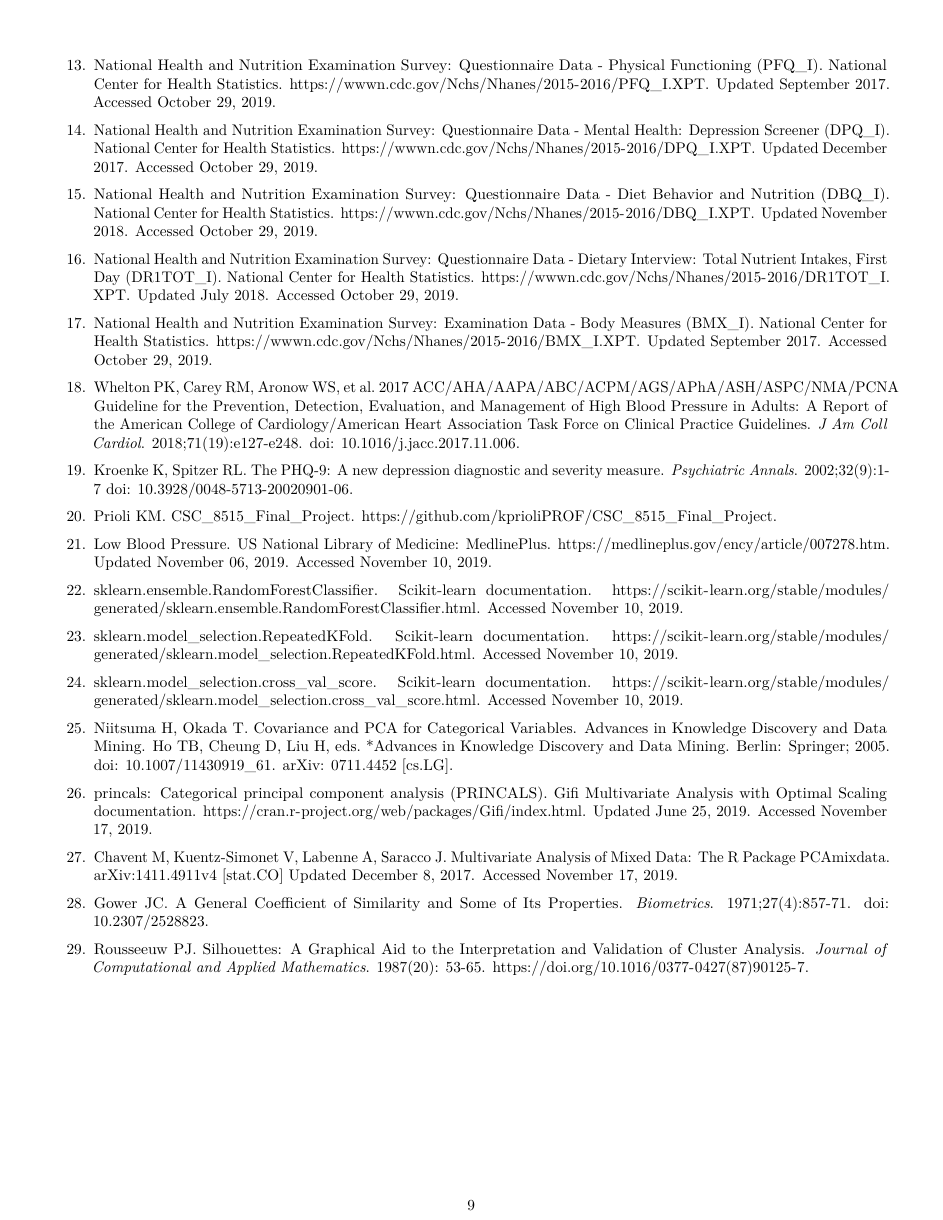
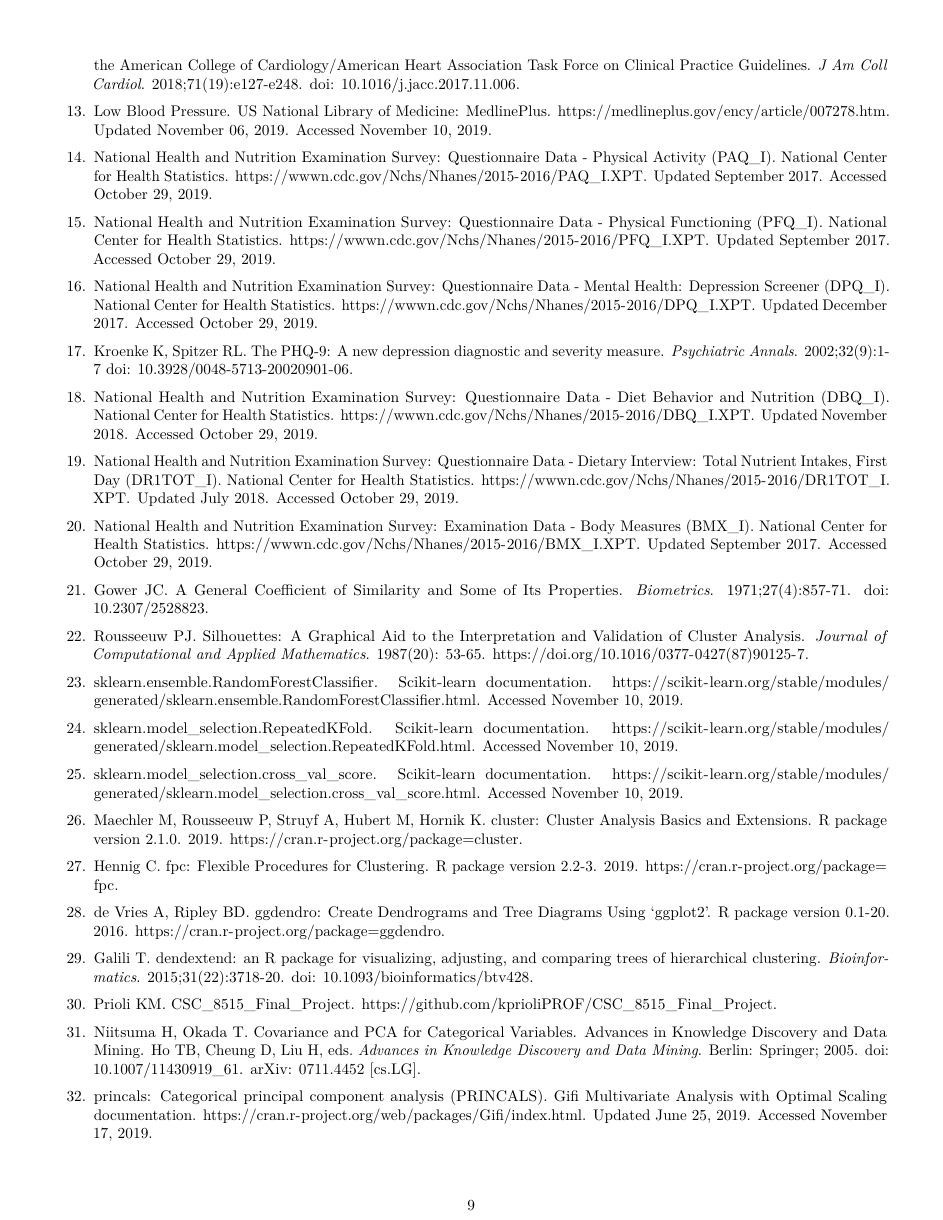
Before and after one commit to kmprioliPROF/CSC_8515_Final_Project, an R Markdown document (report/Prioli_final_report.Rmd): page 9 of 9 before the commit and page 9 of 10 after it. The pictures show the output file report/Prioli_final_report.pdf that the author committed with the source.

```diff
--- a/report/Prioli_final_report.Rmd
+++ b/report/Prioli_final_report.Rmd
@@ -249,34 +245,40 @@
 
-13. National Health and Nutrition Examination Survey:  Questionnaire Data - Physical Functioning (PFQ_I).  National Center for Health Statistics.  https://wwwn.cdc.gov/Nchs/Nhanes/2015-2016/PFQ_I.XPT.  Updated September 2017.  Accessed October 29, 2019.
+13. Low Blood Pressure.  US National Library of Medicine:  MedlinePlus.  https://medlineplus.gov/ency/article/007278.htm.  Updated November 06, 2019.  Accessed November 10, 2019.
 
-14. National Health and Nutrition Examination Survey:  Questionnaire Data - Mental Health:  Depression Screener (DPQ_I).  National Center for Health Statistics.  https://wwwn.cdc.gov/Nchs/Nhanes/2015-2016/DPQ_I.XPT.  Updated December 2017.  Accessed October 29, 2019.
+14. National Health and Nutrition Examination Survey:  Questionnaire Data - Physical Activity (PAQ_I).  National Center for Health Statistics.  https://wwwn.cdc.gov/Nchs/Nhanes/2015-2016/PAQ_I.XPT.  Updated September 2017.  Accessed October 29, 2019.
 
-15. National Health and Nutrition Examination Survey:  Questionnaire Data - Diet Behavior and Nutrition (DBQ_I).  National Center for Health Statistics.  https://wwwn.cdc.gov/Nchs/Nhanes/2015-2016/DBQ_I.XPT.  Updated November 2018.  Accessed October 29, 2019.
+15. National Health and Nutrition Examination Survey:  Questionnaire Data - Physical Functioning (PFQ_I).  National Center for Health Statistics.  https://wwwn.cdc.gov/Nchs/Nhanes/2015-2016/PFQ_I.XPT.  Updated September 2017.  Accessed October 29, 2019.
 
-16. National Health and Nutrition Examination Survey:  Questionnaire Data - Dietary Interview:  Total Nutrient Intakes, First Day (DR1TOT_I).  National Center for Health Statistics.  https://wwwn.cdc.gov/Nchs/Nhanes/2015-2016/DR1TOT_I.XPT.  Updated July 2018.  Accessed October 29, 2019.
+16. National Health and Nutrition Examination Survey:  Questionnaire Data - Mental Health:  Depression Screener (DPQ_I).  National Center for Health Statistics.  https://wwwn.cdc.gov/Nchs/Nhanes/2015-2016/DPQ_I.XPT.  Updated December 2017.  Accessed October 29, 2019.
 
-17. National Health and Nutrition Examination Survey:  Examination Data - Body Measures (BMX_I).  National Center for Health Statistics.  https://wwwn.cdc.gov/Nchs/Nhanes/2015-2016/BMX_I.XPT.  Updated September 2017.  Accessed October 29, 2019.
+17. Kroenke K, Spitzer RL. The PHQ-9: A new depression diagnostic and severity measure. *Psychiatric Annals*. 2002;32(9):1-7  doi:  10.3928/0048-5713-20020901-06.
 
-18. Whelton PK, Carey RM, Aronow WS, et al.  2017 ACC/AHA/AAPA/ABC/ACPM/AGS/APhA/ASH/ASPC/NMA/PCNA Guideline for the Prevention, Detection, Evaluation, and Management of High Blood Pressure in Adults:  A Report of the American College of Cardiology/American Heart Association Task Force on Clinical Practice Guidelines.  *J Am Coll Cardiol*.  2018;71(19):e127-e248.  doi:  10.1016/j.jacc.2017.11.006.
+18. National Health and Nutrition Examination Survey:  Questionnaire Data - Diet Behavior and Nutrition (DBQ_I).  National Center for Health Statistics.  https://wwwn.cdc.gov/Nchs/Nhanes/2015-2016/DBQ_I.XPT.  Updated November 2018.  Accessed October 29, 2019.
 
-19. Kroenke K, Spitzer RL. The PHQ-9: A new depression diagnostic and severity measure. *Psychiatric Annals*. 2002;32(9):1-7  doi:  10.3928/0048-5713-20020901-06.
+19. National Health and Nutrition Examination Survey:  Questionnaire Data - Dietary Interview:  Total Nutrient Intakes, First Day (DR1TOT_I).  National Center for Health Statistics.  https://wwwn.cdc.gov/Nchs/Nhanes/2015-2016/DR1TOT_I.XPT.  Updated July 2018.  Accessed October 29, 2019.
 
-20. Prioli KM. CSC_8515_Final_Project. https://github.com/kprioliPROF/CSC_8515_Final_Project.
+20. National Health and Nutrition Examination Survey:  Examination Data - Body Measures (BMX_I).  National Center for Health Statistics.  https://wwwn.cdc.gov/Nchs/Nhanes/2015-2016/BMX_I.XPT.  Updated September 2017.  Accessed October 29, 2019.
 
-21. Low Blood Pressure.  US National Library of Medicine:  MedlinePlus.  https://medlineplus.gov/ency/article/007278.htm.  Updated November 06, 2019.  Accessed November 10, 2019.
+21. Gower JC. A General Coefficient of Similarity and Some of Its Properties.  *Biometrics*.  1971;27(4):857-71.  doi:  10.2307/2528823.
 
-22. sklearn.ensemble.RandomForestClassifier.  Scikit-learn documentation.  https://scikit-learn.org/stable/modules/generated/sklearn.ensemble.RandomForestClassifier.html.  Accessed November 10, 2019.
+22. Rousseeuw PJ.  Silhouettes: A Graphical Aid to the Interpretation and Validation of Cluster Analysis.  *Journal of Computational and Applied Mathematics*.  1987(20): 53-65.  https://doi.org/10.1016/0377-0427(87)90125-7.
 
-23. sklearn.model_selection.RepeatedKFold.  Scikit-learn documentation.  https://scikit-learn.org/stable/modules/generated/sklearn.model_selection.RepeatedKFold.html.  Accessed November 10, 2019.
+23. sklearn.ensemble.RandomForestClassifier.  Scikit-learn documentation.  https://scikit-learn.org/stable/modules/generated/sklearn.ensemble.RandomForestClassifier.html.  Accessed November 10, 2019.
 
-24. sklearn.model_selection.cross_val_score.  Scikit-learn documentation.  https://scikit-learn.org/stable/modules/generated/sklearn.model_selection.cross_val_score.html.  Accessed November 10, 2019.
+24. sklearn.model_selection.RepeatedKFold.  Scikit-learn documentation.  https://scikit-learn.org/stable/modules/generated/sklearn.model_selection.RepeatedKFold.html.  Accessed November 10, 2019.
 
-25. Niitsuma H, Okada T.  Covariance and PCA for Categorical Variables.  Advances in Knowledge Discovery and Data Mining.  Ho TB, Cheung D, Liu H, eds.  *Advances in Knowledge Discovery and Data Mining.  Berlin:  Springer; 2005.  doi:  10.1007/11430919_61.  arXiv:  0711.4452 [cs.LG].
+25. sklearn.model_selection.cross_val_score.  Scikit-learn documentation.  https://scikit-learn.org/stable/modules/generated/sklearn.model_selection.cross_val_score.html.  Accessed November 10, 2019.
 
-26. princals:  Categorical principal component analysis (PRINCALS).  Gifi Multivariate Analysis with Optimal Scaling documentation.  https://cran.r-project.org/web/packages/Gifi/index.html.  Updated June 25, 2019.  Accessed November 17, 2019.
+26. Maechler M, Rousseeuw P, Struyf A, Hubert M, Hornik K.  cluster: Cluster Analysis Basics and Extensions.  R package version 2.1.0.  2019.  https://cran.r-project.org/package=cluster.
 
-27. Chavent M, Kuentz-Simonet V, Labenne A, Saracco J.  Multivariate Analysis of Mixed Data:  The R Package PCAmixdata.  arXiv:1411.4911v4 [stat.CO]  Updated December 8, 2017.  Accessed November 17, 2019.
+27. Hennig C.  fpc:  Flexible Procedures for Clustering.  R package version 2.2-3.  2019.  https://cran.r-project.org/package=fpc.
 
-28. Gower JC. A General Coefficient of Similarity and Some of Its Properties.  *Biometrics*.  1971;27(4):857-71.  doi:  10.2307/2528823.
+28. de Vries A, Ripley BD.  ggdendro:  Create Dendrograms and Tree Diagrams Using 'ggplot2'.  R package version 0.1-20.  2016.  https://cran.r-project.org/package=ggdendro.
 
-29. Rousseeuw PJ.  Silhouettes: A Graphical Aid to the Interpretation and Validation of Cluster Analysis.  *Journal of Computational and Applied Mathematics*.  1987(20): 53-65.  https://doi.org/10.1016/0377-0427(87)90125-7.
+29. Galili T.  dendextend:  an R package for visualizing, adjusting, and comparing trees of hierarchical clustering.  *Bioinformatics*.  2015;31(22):3718-20.  doi:  10.1093/bioinformatics/btv428.
+
+30. Prioli KM. CSC_8515_Final_Project. https://github.com/kprioliPROF/CSC_8515_Final_Project.
+
+31. Niitsuma H, Okada T.  Covariance and PCA for Categorical Variables.  Advances in Knowledge Discovery and Data Mining.  Ho TB, Cheung D, Liu H, eds.  *Advances in Knowledge Discovery and Data Mining*.  Berlin:  Springer; 2005.  doi:  10.1007/11430919_61.  arXiv:  0711.4452 [cs.LG].
+
+32. princals:  Categorical principal component analysis (PRINCALS).  Gifi Multivariate Analysis with Optimal Scaling documentation.  https://cran.r-project.org/web/packages/Gifi/index.html.  Updated June 25, 2019.  Accessed November 17, 2019.
```
Also changed, not shown: report/Prioli_final_report.pdf, report/Prioli_final_report.Rmd (22 more changed lines).
